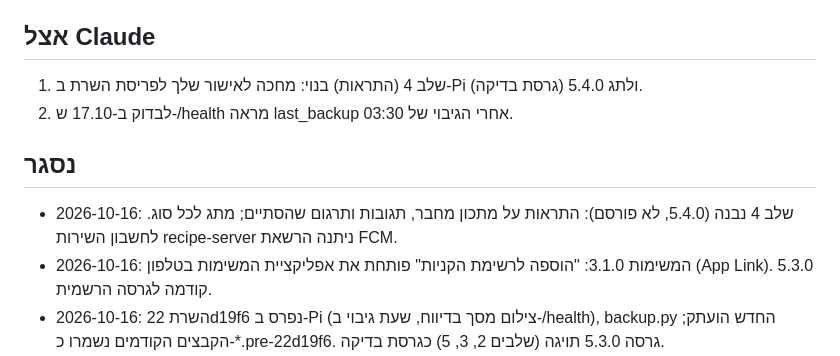
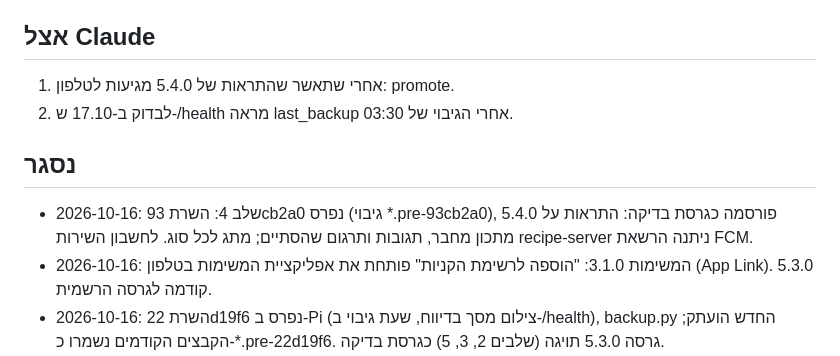
Before and after one commit to alex99ka/recipe-book, a Markdown page: TASKS.md, the part around the change. Drawn GitHub-style.

Commit message:
TASKS: 5.4.0 out as a prerelease, server deployed
Co-Authored-By: Claude Opus 5.5 <noreply@anthropic.com>

```diff
--- a/TASKS.md
+++ b/TASKS.md
@@ -6,11 +6,11 @@
 3. בשביל האתר בערוץ `next`: להוסיף את הדומיין שלו ל-Authorized domains ב-Firebase Auth.
 
 ## אצל Claude
-1. שלב 4 (התראות) בנוי: מחכה לאישור שלך לפריסת השרת ב-Pi ולתג 5.4.0 (גרסת בדיקה).
+1. אחרי שתאשר שהתראות של 5.4.0 מגיעות לטלפון: promote.
 2. לבדוק ב-17.10 ש-/health מראה last_backup אחרי הגיבוי של 03:30.
 
 ## נסגר
-- 2026-10-16: שלב 4 נבנה (5.4.0, לא פורסם): התראות על מתכון מחבר, תגובות ותרגום שהסתיים; מתג לכל סוג. לחשבון השירות recipe-server ניתנה הרשאת FCM.
+- 2026-10-16: שלב 4: השרת 93cb2a0 נפרס (גיבוי *.pre-93cb2a0), 5.4.0 פורסמה כגרסת בדיקה: התראות על מתכון מחבר, תגובות ותרגום שהסתיים; מתג לכל סוג. לחשבון השירות recipe-server ניתנה הרשאת FCM.
 - 2026-10-16: המשימות 3.1.0: "הוספה לרשימת הקניות" פותחת את אפליקציית המשימות בטלפון (App Link). 5.3.0 קודמה לגרסה הרשמית.
 - 2026-10-16: השרת 22d19f6 נפרס ב-Pi (צילום מסך בדיווח, שעת גיבוי ב-/health), backup.py החדש הועתק; הקבצים הקודמים נשמרו כ-*.pre-22d19f6. גרסה 5.3.0 תויגה (שלבים 2, 3, 5) כגרסת בדיקה.
 - 2026-10-16: שלב 5 נבנה (לא פורסם): ייצוא JSON/CSV, ומסך הבית והמתכונים האחרונים זמינים בלי חיבור.
```
